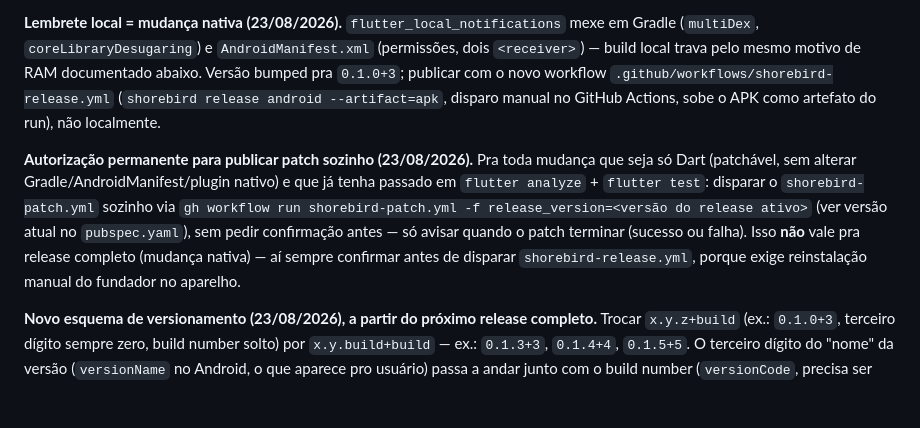
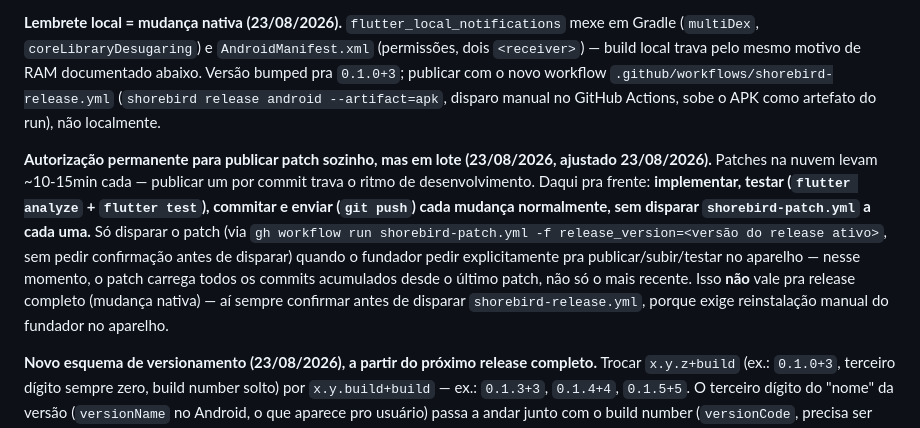
Before and after one commit to ractechdev-cell/obrion-orcamentos, a Markdown page: CLAUDE.md, the part around the change. Drawn GitHub-style; blank space fills up the shorter version.

Commit message:
Ajusta autorização de patch pra publicar em lote, não a cada commit
Patches na nuvem levam ~10-15min cada — publicar um por mudança trava
o ritmo. Passa a acumular commits e só disparar o patch quando
pedido explicitamente.

Co-Authored-By: Claude Sonnet 5 <noreply@anthropic.com>

```diff
--- a/CLAUDE.md
+++ b/CLAUDE.md
@@ -41,7 +41,7 @@ Três decisões adicionais do fundador, que inserem uma fase entre a Fase 1 e a
 
 **Lembrete local = mudança nativa (23/08/2026).** `flutter_local_notifications` mexe em Gradle (`multiDex`, `coreLibraryDesugaring`) e `AndroidManifest.xml` (permissões, dois `<receiver>`) — build local trava pelo mesmo motivo de RAM documentado abaixo. Versão bumped pra `0.1.0+3`; publicar com o novo workflow `.github/workflows/shorebird-release.yml` (`shorebird release android --artifact=apk`, disparo manual no GitHub Actions, sobe o APK como artefato do run), não localmente.
 
-**Autorização permanente para publicar patch sozinho (23/08/2026).** Pra toda mudança que seja só Dart (patchável, sem alterar Gradle/AndroidManifest/plugin nativo) e que já tenha passado em `flutter analyze` + `flutter test`: disparar o `shorebird-patch.yml` sozinho via `gh workflow run shorebird-patch.yml -f release_version=<versão do release ativo>` (ver versão atual no `pubspec.yaml`), sem pedir confirmação antes — só avisar quando o patch terminar (sucesso ou falha). Isso **não** vale pra release completo (mudança nativa) — aí sempre confirmar antes de disparar `shorebird-release.yml`, porque exige reinstalação manual do fundador no aparelho.
+**Autorização permanente para publicar patch sozinho, mas em lote (23/08/2026, ajustado 23/08/2026).** Patches na nuvem levam ~10-15min cada — publicar um por commit trava o ritmo de desenvolvimento. Daqui pra frente: **implementar, testar (`flutter analyze` + `flutter test`), commitar e enviar (`git push`) cada mudança normalmente, sem disparar `shorebird-patch.yml` a cada uma.** Só disparar o patch (via `gh workflow run shorebird-patch.yml -f release_version=<versão do release ativo>`, sem pedir confirmação antes de disparar) quando o fundador pedir explicitamente pra publicar/subir/testar no aparelho — nesse momento, o patch carrega todos os commits acumulados desde o último patch, não só o mais recente. Isso **não** vale pra release completo (mudança nativa) — aí sempre confirmar antes de disparar `shorebird-release.yml`, porque exige reinstalação manual do fundador no aparelho.
 
 **Novo esquema de versionamento (23/08/2026), a partir do próximo release completo.** Trocar `x.y.z+build` (ex.: `0.1.0+3`, terceiro dígito sempre zero, build number solto) por `x.y.build+build` — ex.: `0.1.3+3`, `0.1.4+4`, `0.1.5+5`. O terceiro dígito do "nome" da versão (`versionName` no Android, o que aparece pro usuário) passa a andar junto com o build number (`versionCode`, precisa ser inteiro sempre crescente — não dá pra ter só "0.1.3" sem essa parte), incrementando 1 a cada release completo novo. Só se aplica a partir da próxima vez que um release completo (não patch) for necessário — não mexer na versão `0.1.0+3` enquanto ela for a base ativa de algum patch, pra não gerar inconsistência num patch futuro contra essa mesma base.
 
```
